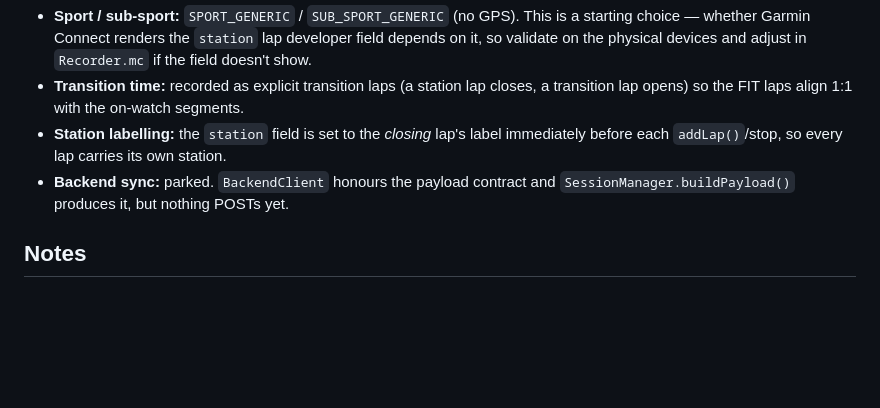
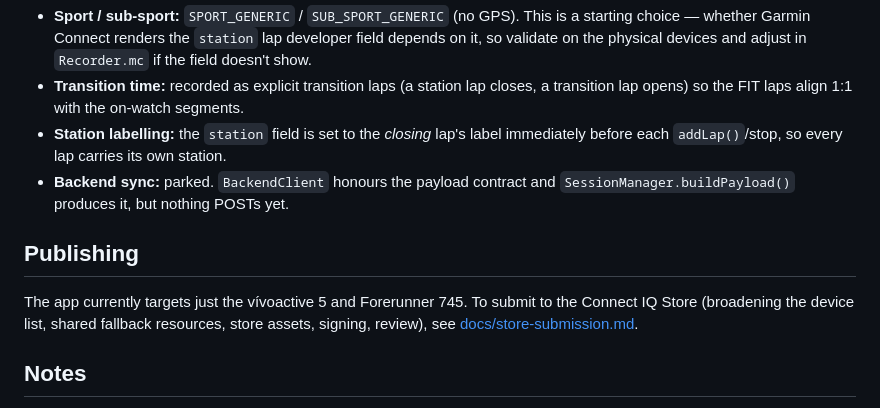
Before and after one commit to scottlovegrove/sparmin, a Markdown page: README.md, the part around the change. Drawn GitHub-style; blank space fills up the shorter version.

```diff
--- a/README.md
+++ b/README.md
@@ -84,6 +84,12 @@ In VS Code, use *Monkey C: Run Tests* / the test explorer instead.
 - **Backend sync:** parked. `BackendClient` honours the payload contract and
   `SessionManager.buildPayload()` produces it, but nothing POSTs yet.
 
+## Publishing
+
+The app currently targets just the vívoactive 5 and Forerunner 745. To submit to
+the Connect IQ Store (broadening the device list, shared fallback resources,
+store assets, signing, review), see [docs/store-submission.md](docs/store-submission.md).
+
 ## Notes
 
 - `resources/drawables/launcher_icon.png` is a generated placeholder — replace
```
Also changed, not shown: docs/store-submission.md (added, +172 -0 lines).
